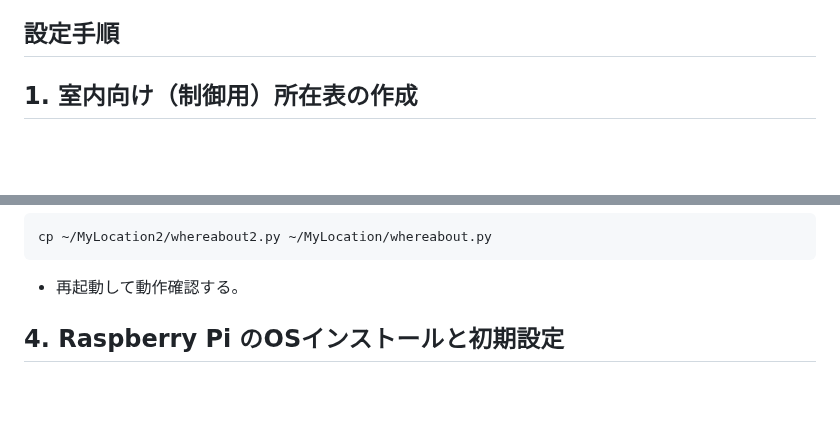
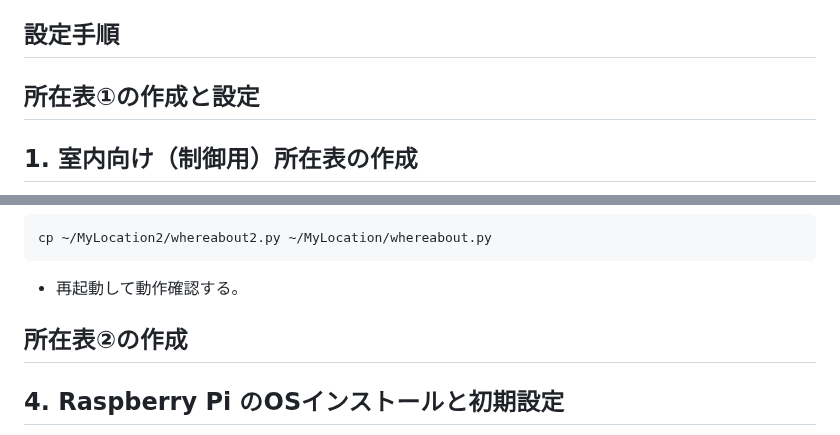
Before and after one commit to arumami88/MyLocation2, a Markdown page: README.md, 2 parts joined by grey strips. Drawn GitHub-style; blank space fills up the shorter version.

````diff
--- a/README.md
+++ b/README.md
@@ -19,6 +19,8 @@
 所在表②では所在表①のトップページを定期的に参照して所在を表示する。
 
 ## 設定手順
+
+## 所在表①の作成と設定
 
 ## 1. 室内向け（制御用）所在表の作成
 
@@ -85,6 +87,8 @@ cp ~/MyLocation2/whereabout2.py ~/MyLocation/whereabout.py
 ```
 
 - 再起動して動作確認する。
+
+## 所在表②の作成
 
 ## 4. Raspberry Pi のOSインストールと初期設定
 
````
